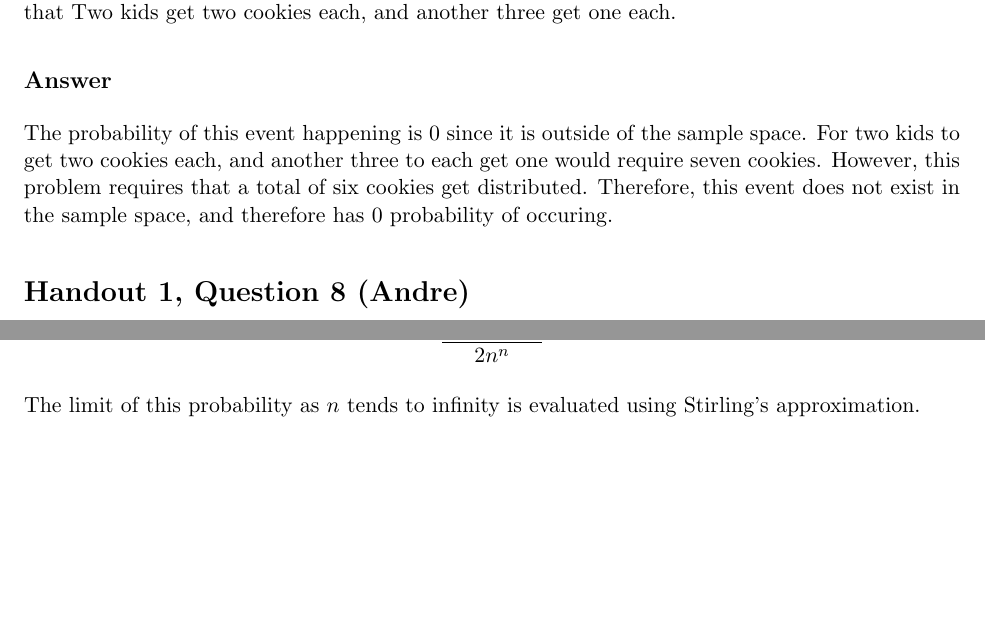
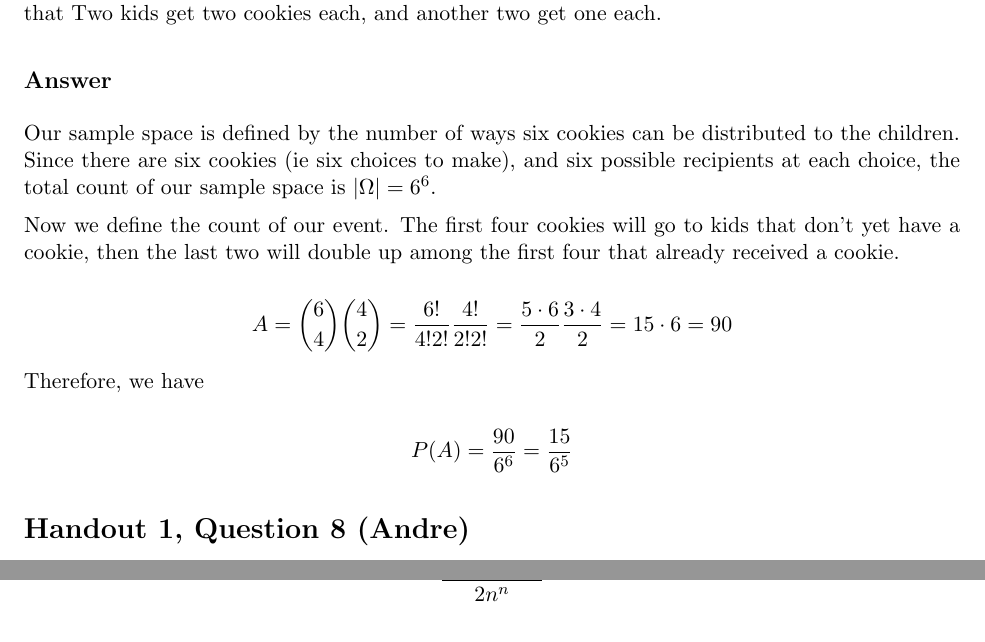
Before and after one commit to DNibs/ma519-hw1, a LaTeX problem sheet (hw1.tex): two parts of page 1 of 11 before the commit and two parts of page 1 of 12 after it, joined at a grey line, cut so that both start at the same text, the shorter picture padded with empty space. Compiled offline with pdfLaTeX.

Commit message:
fixed problem 1 to corrected wording

```diff
--- a/hw1.tex
+++ b/hw1.tex
@@ -22,14 +22,32 @@
 Six cookies are distributed completely at random, one by one,
 to six kids.
 What is the probability that
-Two kids get two cookies each, and another three get one each.
+Two kids get two cookies each, and another two get one each.
 
 \subsection*{Answer}
 
-The probability of this event happening is 0 since it is outside of the sample space.
-For two kids to get two cookies each, and another three to each get one would require seven cookies.
-However, this problem requires that a total of six cookies get distributed.
-Therefore, this event does not exist in the sample space, and therefore has 0 probability of occuring.
+Our sample space is defined by the number of ways six cookies can be distributed to
+the children.
+Since there are six cookies (ie six choices to make), and six possible recipients at
+each choice, the total count of our sample space is \(\left|\Omega\right|=6^6\).
+
+Now we define the count of our event.
+The first four cookies will go to kids that don't yet have a cookie, then the last two will double up
+among the first four that already received a cookie.
+
+\[
+A = \binom{6}{4} \binom{4}{2} = \frac{6!}{4! 2!} \frac{4!}{2! 2!}
+= \frac{5 \cdot 6}{2} \frac{3 \cdot 4}{2}
+= 15 \cdot 6 = 90
+\]
+
+Therefore, we have
+
+\[
+P(A) = \frac{90}{6^6} = \frac{15}{6^5}
+\]
+
+
 
 \section*{Handout 1, Question 8 (Andre)}
 
```
Also changed, not shown: hw1.pdf.
